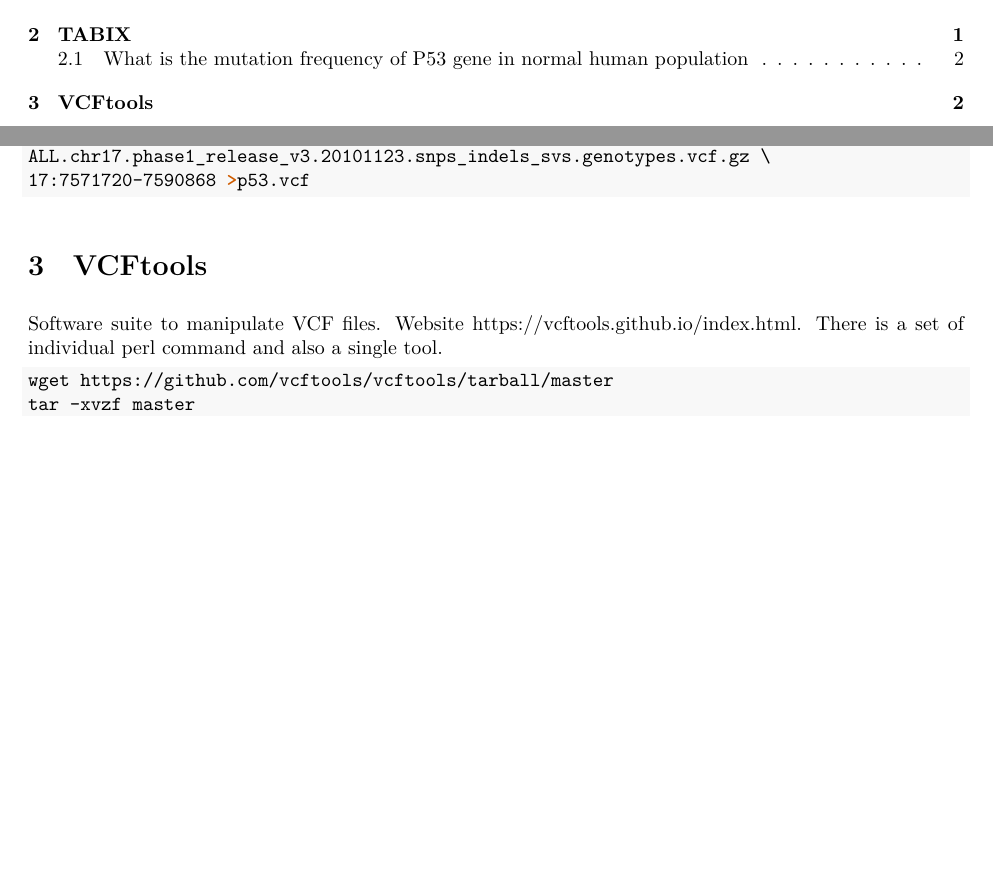
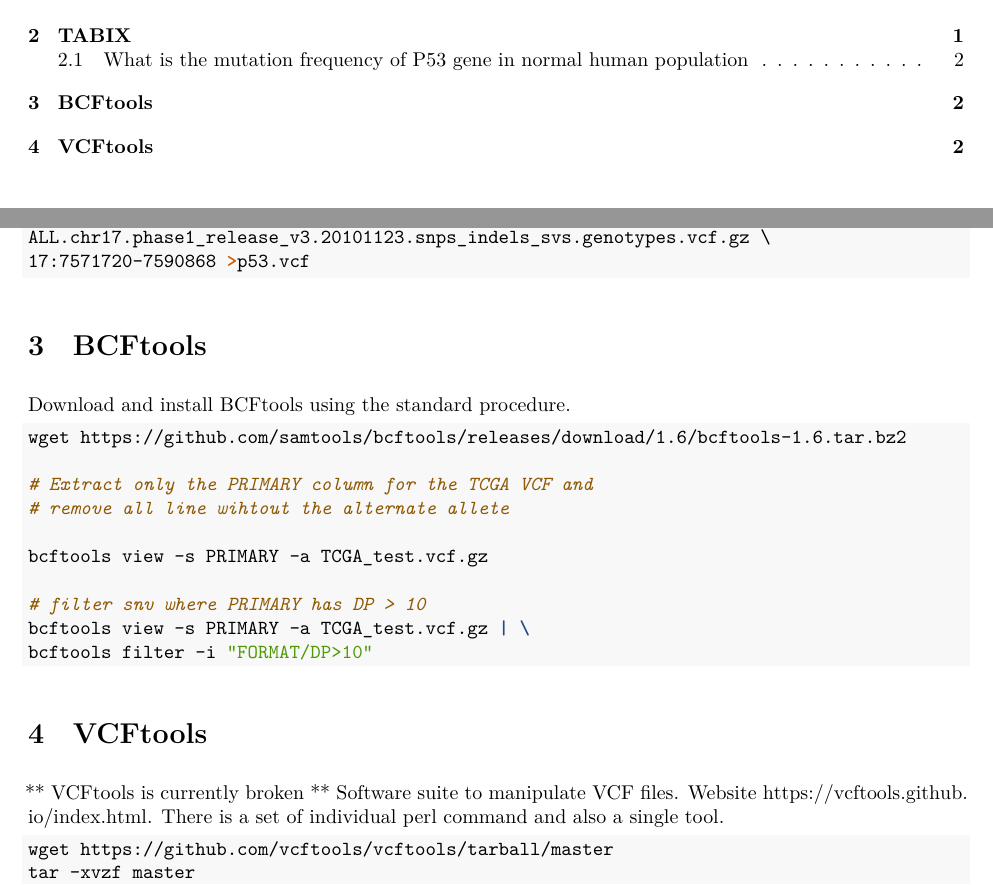
Before and after one commit to cb2edu/CB2-101-BioComp, an R Markdown document (09-VaraintAnnotation/variant_annotation.Rmd): two parts of pages 1 and 2 of 2 before the commit and two parts of pages 1 and 2 of 3 after it, joined at a grey line, cut so that both start at the same text, the shorter picture padded with empty space. The pictures show the output file 09-VaraintAnnotation/variant_annotation.pdf that the author committed with the source.

Commit message:
Added VCFtools
Former-commit-id: 88a04264b73746300c595c82b3984414772dcb32

````diff
--- a/09-VaraintAnnotation/variant_annotation.Rmd
+++ b/09-VaraintAnnotation/variant_annotation.Rmd
@@ -67,10 +67,31 @@ ALL.chr17.phase1_release_v3.20101123.snps_indels_svs.genotypes.vcf.gz \
 ```
 
 
+# BCFtools
+
+Download and install BCFtools using the standard procedure.
+
+```{r eval=FALSE, engine='bash'}
+wget https://github.com/samtools/bcftools/releases/download/1.6/bcftools-1.6.tar.bz2
+
+# Extract only the PRIMARY column for the TCGA VCF and
+# remove all line wihtout the alternate allete
+
+bcftools view -s PRIMARY -a TCGA_test.vcf.gz
+
+# filter snv where PRIMARY has DP > 10
+bcftools view -s PRIMARY -a TCGA_test.vcf.gz | \
+bcftools filter -i "FORMAT/DP>10"
+
+
+```
+
+
 
 
 # VCFtools
 
+** VCFtools is currently broken **
 Software suite to manipulate VCF files. Website https://vcftools.github.io/index.html. There is a set of individual perl command and also a single tool.
 
 ```{r engine="bash", eval=F}
````
Also changed, not shown: 09-VaraintAnnotation/variant_annotation.pdf.
